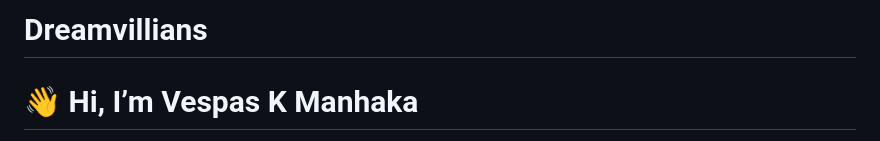
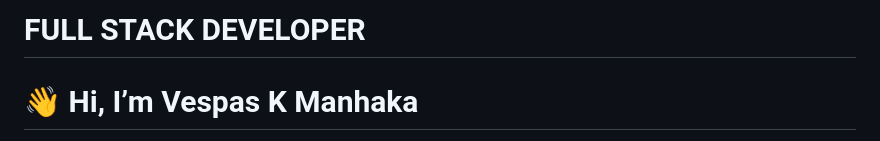
Before and after one commit to Dreamvillians/Dreamvillians, a Markdown page: README.md, the part around the change printed below. Drawn GitHub-style.

```diff
--- a/README.md
+++ b/README.md
@@ -1,4 +1,4 @@
-# Dreamvillians
+# FULL STACK DEVELOPER
 
 # 👋 Hi, I’m Vespas K Manhaka
 
```
Also changed, not shown: other parts of README.md (+1 -1 lines).
